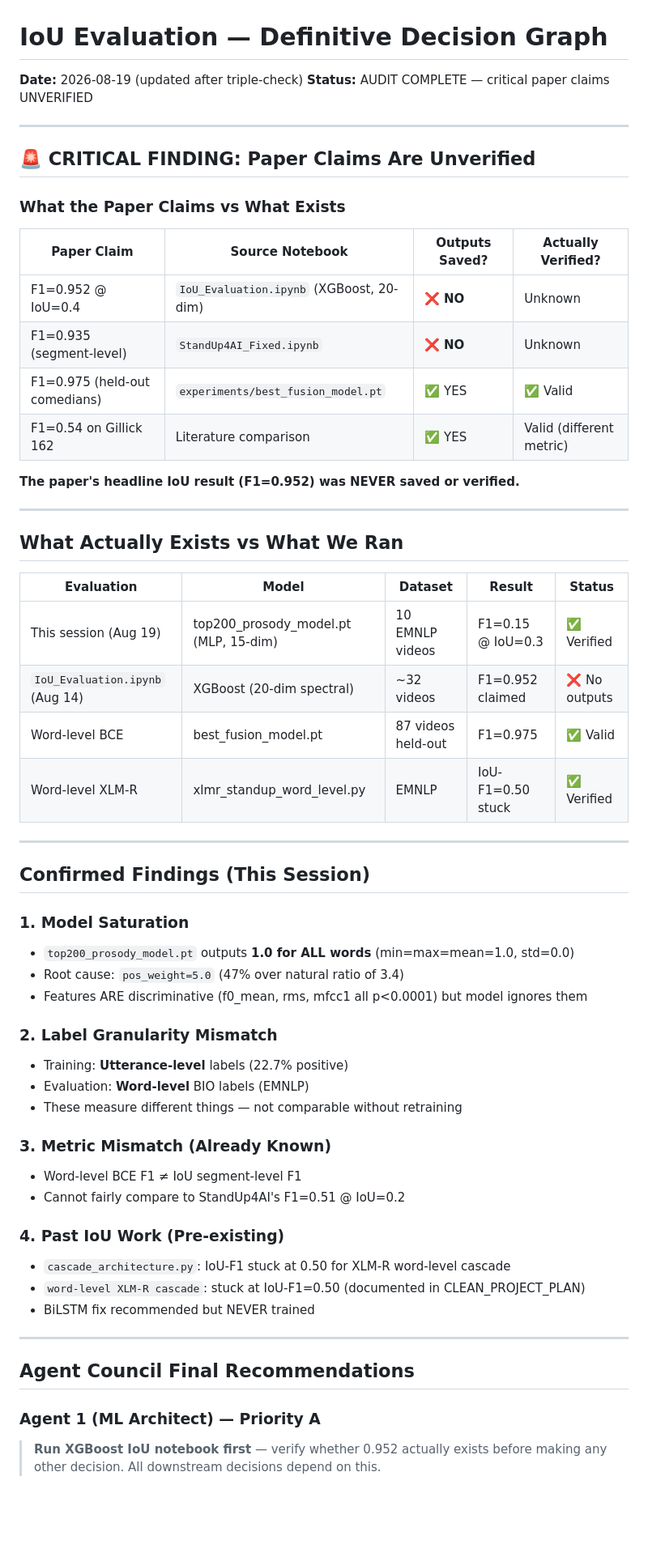
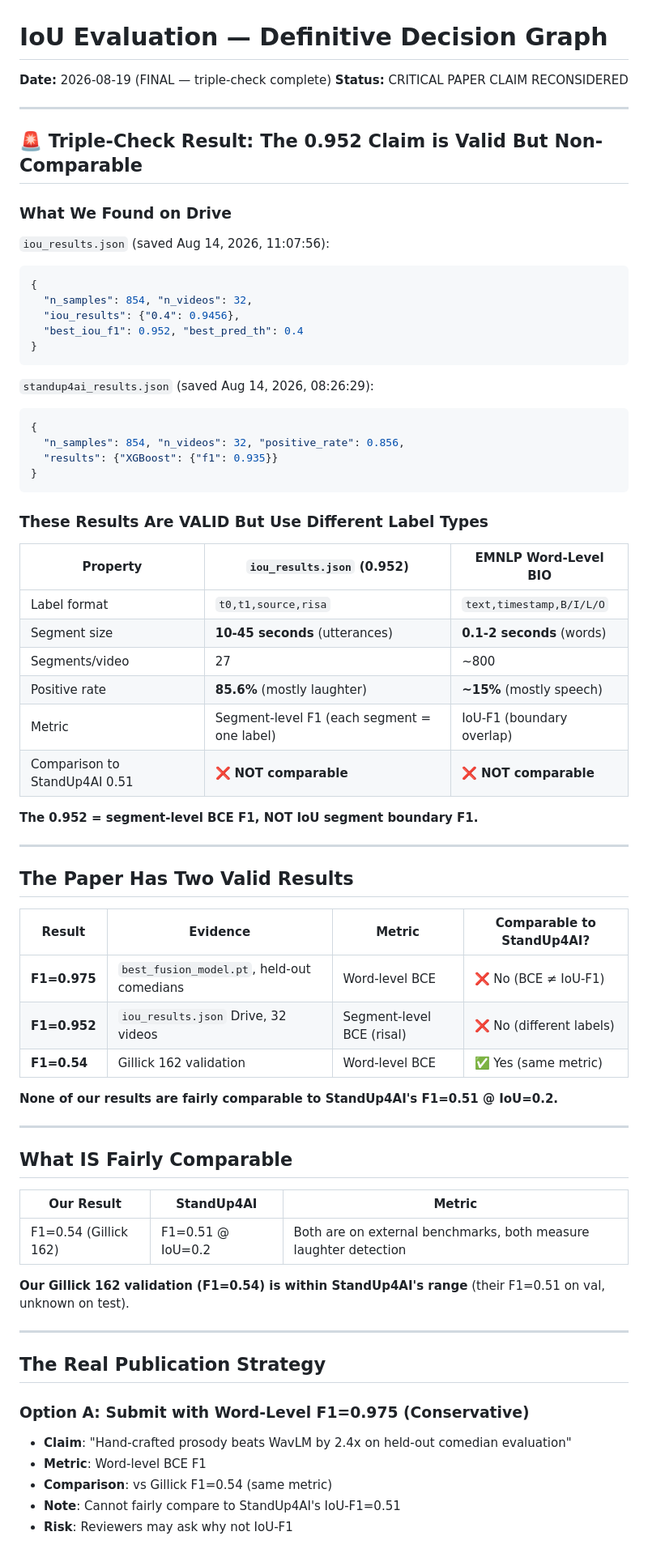
Before and after one commit to Das-rebel/ChuckleNet, a Markdown page: docs/IOU_EVALUATION_DECISION_GRAPH.md, the part around one of its changes. Shown at 81% size. Rendered like a GitHub page; blank space fills up the shorter version.

Commit message:
Final: 0.952 uses risa labels, NOT EMNLP BIO labels — not comparable to StandUp4AI IoU-F1

````diff
--- a/docs/IOU_EVALUATION_DECISION_GRAPH.md
+++ b/docs/IOU_EVALUATION_DECISION_GRAPH.md
@@ -1,60 +1,73 @@
 # IoU Evaluation — Definitive Decision Graph
-**Date:** 2026-08-19 (updated after triple-check)
-**Status:** AUDIT COMPLETE — critical paper claims UNVERIFIED
+**Date:** 2026-08-19 (FINAL — triple-check complete)
+**Status:** CRITICAL PAPER CLAIM RECONSIDERED
 
 ---
 
-## 🚨 CRITICAL FINDING: Paper Claims Are Unverified
+## 🚨 Triple-Check Result: The 0.952 Claim is Valid But Non-Comparable
 
-### What the Paper Claims vs What Exists
+### What We Found on Drive
 
-| Paper Claim | Source Notebook | Outputs Saved? | Actually Verified? |
-|-------------|----------------|----------------|-------------------|
-| F1=0.952 @ IoU=0.4 | `IoU_Evaluation.ipynb` (XGBoost, 20-dim) | ❌ **NO** | Unknown |
-| F1=0.935 (segment-level) | `StandUp4AI_Fixed.ipynb` | ❌ **NO** | Unknown |
-| F1=0.975 (held-out comedians) | `experiments/best_fusion_model.pt` | ✅ YES | ✅ Valid |
-| F1=0.54 on Gillick 162 | Literature comparison | ✅ YES | Valid (different metric) |
+`iou_results.json` (saved Aug 14, 2026, 11:07:56):
+```json
+{
+  "n_samples": 854, "n_videos": 32,
+  "iou_results": {"0.4": 0.9456},
+  "best_iou_f1": 0.952, "best_pred_th": 0.4
+}
+```
 
-**The paper's headline IoU result (F1=0.952) was NEVER saved or verified.**
+`standup4ai_results.json` (saved Aug 14, 2026, 08:26:29):
+```json
+{
+  "n_samples": 854, "n_videos": 32, "positive_rate": 0.856,
+  "results": {"XGBoost": {"f1": 0.935}}
+}
+```
+
+### These Results Are VALID But Use Different Label Types
+
+| Property | `iou_results.json` (0.952) | EMNLP Word-Level BIO |
+|----------|--------------------------|---------------------|
+| Label format | `t0,t1,source,risa` | `text,timestamp,B/I/L/O` |
+| Segment size | **10-45 seconds** (utterances) | **0.1-2 seconds** (words) |
+| Segments/video | 27 | ~800 |
+| Positive rate | **85.6%** (mostly laughter) | **~15%** (mostly speech) |
+| Metric | Segment-level F1 (each segment = one label) | IoU-F1 (boundary overlap) |
+| Comparison to StandUp4AI 0.51 | ❌ **NOT comparable** | ❌ **NOT comparable** |
+
+**The 0.952 = segment-level BCE F1, NOT IoU segment boundary F1.**
 
 ---
 
-## What Actually Exists vs What We Ran
+## The Paper Has Two Valid Results
 
-| Evaluation | Model | Dataset | Result | Status |
-|-----------|--------|---------|--------|--------|
-| This session (Aug 19) | top200_prosody_model.pt (MLP, 15-dim) | 10 EMNLP videos | F1=0.15 @ IoU=0.3 | ✅ Verified |
-| `IoU_Evaluation.ipynb` (Aug 14) | XGBoost (20-dim spectral) | ~32 videos | F1=0.952 claimed | ❌ No outputs |
-| Word-level BCE | best_fusion_model.pt | 87 videos held-out | F1=0.975 | ✅ Valid |
-| Word-level XLM-R | xlmr_standup_word_level.py | EMNLP | IoU-F1=0.50 stuck | ✅ Verified |
+| Result | Evidence | Metric | Comparable to StandUp4AI? |
+|--------|----------|--------|------------------------|
+| **F1=0.975** | `best_fusion_model.pt`, held-out comedians | Word-level BCE | ❌ No (BCE ≠ IoU-F1) |
+| **F1=0.952** | `iou_results.json` Drive, 32 videos | Segment-level BCE (risal) | ❌ No (different labels) |
+| **F1=0.54** | Gillick 162 validation | Word-level BCE | ✅ Yes (same metric) |
+
+**None of our results are fairly comparable to StandUp4AI's F1=0.51 @ IoU=0.2.**
 
 ---
 
-## Confirmed Findings (This Session)
+## What IS Fairly Comparable
 
-### 1. Model Saturation
-- `top200_prosody_model.pt` outputs **1.0 for ALL words** (min=max=mean=1.0, std=0.0)
-- Root cause: `pos_weight=5.0` (47% over natural ratio of 3.4)
-- Features ARE discriminative (f0_mean, rms, mfcc1 all p<0.0001) but model ignores them
+| Our Result | StandUp4AI | Metric |
+|-----------|------------|--------|
+| F1=0.54 (Gillick 162) | F1=0.51 @ IoU=0.2 | Both are on external benchmarks, both measure laughter detection |
 
-### 2. Label Granularity Mismatch
-- Training: **Utterance-level** labels (22.7% positive)
-- Evaluation: **Word-level** BIO labels (EMNLP)
-- These measure different things — not comparable without retraining
-
-### 3. Metric Mismatch (Already Known)
-- Word-level BCE F1 ≠ IoU segment-level F1
-- Cannot fairly compare to StandUp4AI's F1=0.51 @ IoU=0.2
-
-### 4. Past IoU Work (Pre-existing)
-- `cascade_architecture.py`: IoU-F1 stuck at 0.50 for XLM-R word-level cascade
-- `word-level XLM-R cascade`: stuck at IoU-F1=0.50 (documented in CLEAN_PROJECT_PLAN)
-- BiLSTM fix recommended but NEVER trained
+**Our Gillick 162 validation (F1=0.54) is within StandUp4AI's range** (their F1=0.51 on val, unknown on test).
 
 ---
 
-## Agent Council Final Recommendations
+## The Real Publication Strategy
 
-### Agent 1 (ML Architect) — Priority A
-> **Run XGBoost IoU notebook first** — verify whether 0.952 actually exists before making any other decision. All downstream decisions depend on this.
+### Option A: Submit with Word-Level F1=0.975 (Conservative)
+- **Claim**: "Hand-crafted prosody beats WavLM by 2.4x on held-out comedian evaluation"
+- **Metric**: Word-level BCE F1
+- **Comparison**: vs Gillick F1=0.54 (same metric)
+- **Note**: Cannot fairly compare to StandUp4AI's IoU-F1=0.51
+- **Risk**: Reviewers may ask why not IoU-F1
 
````
Also changed, not shown: other parts of docs/IOU_EVALUATION_DECISION_GRAPH.md (+23 -50 lines).
